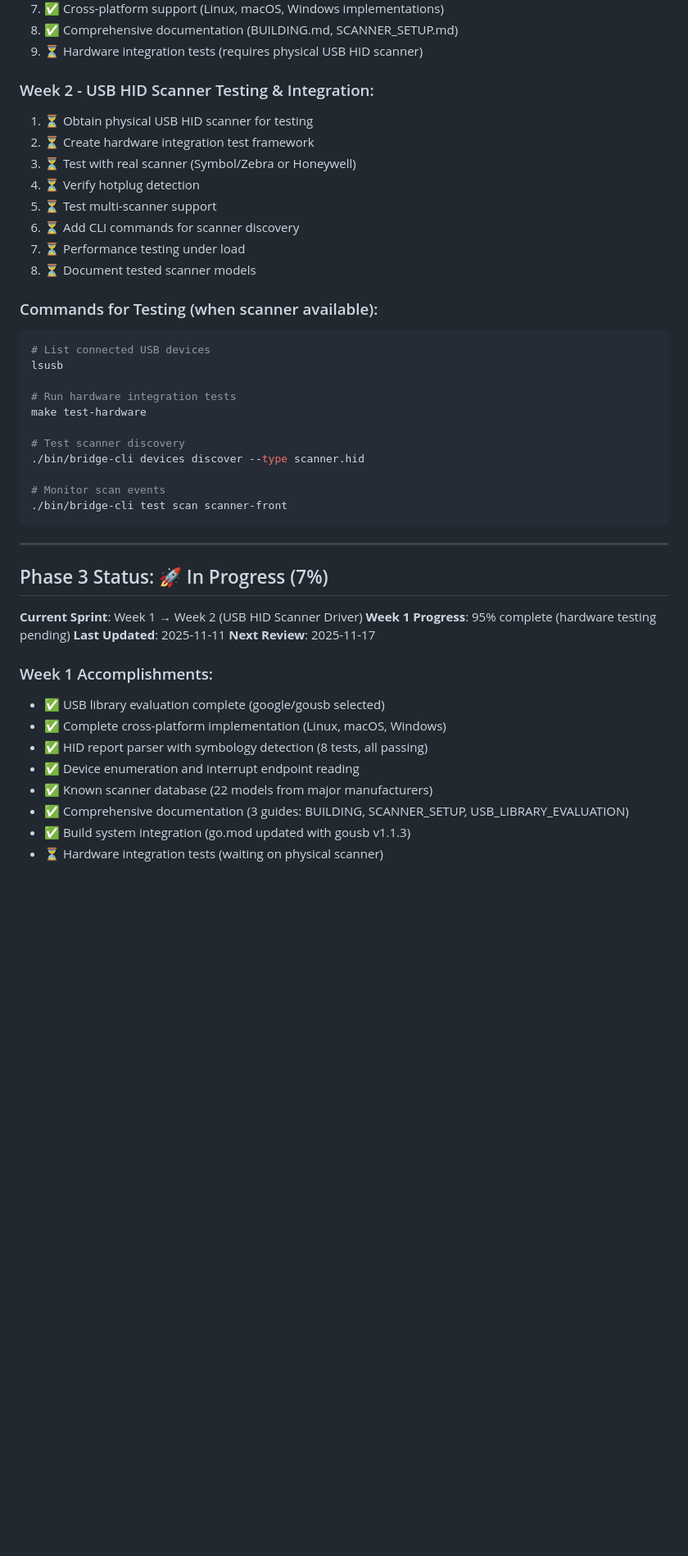
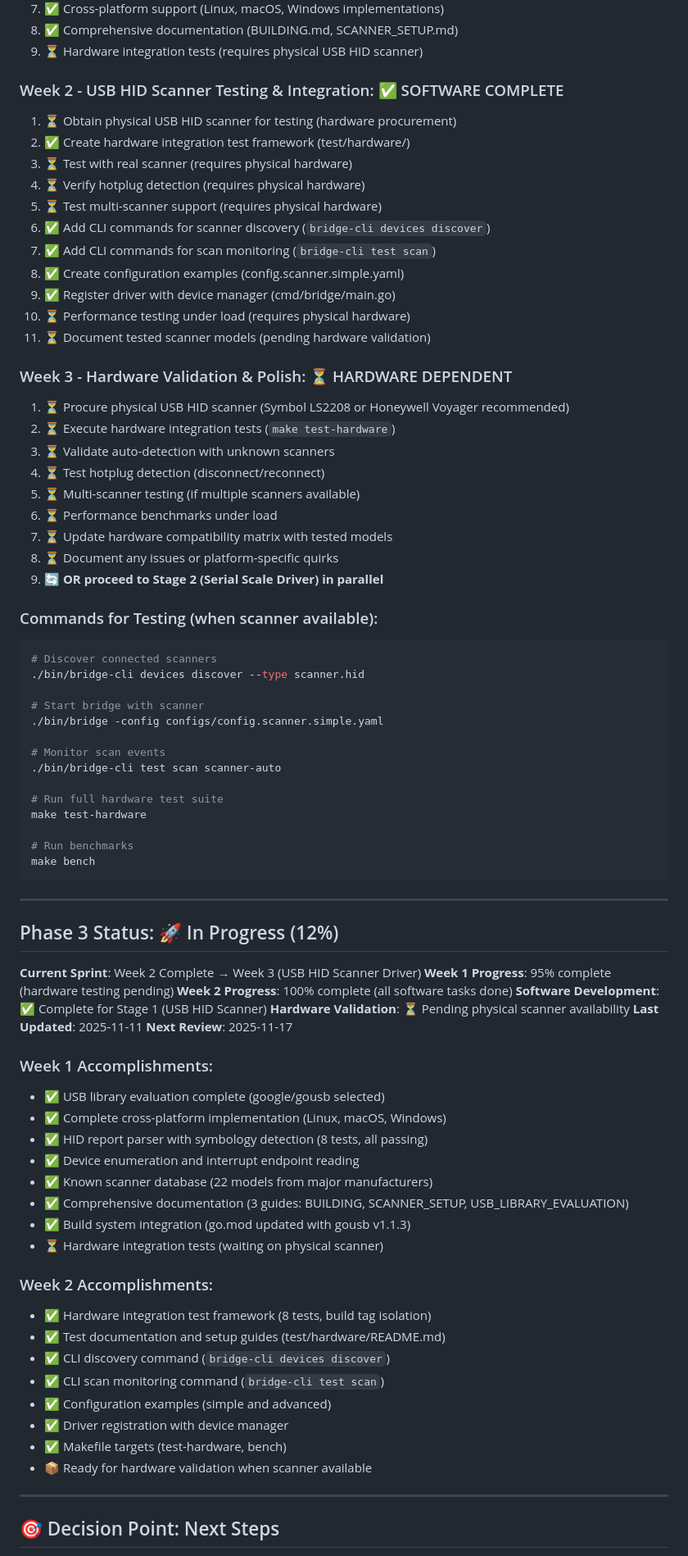
Before and after one commit to qbizns/Flutter-Device, a Markdown page: PHASE_3_ROADMAP.md, the part around one of its changes. Shown at 82% size. Drawn GitHub-style; blank space fills up the shorter version.

````diff
--- a/PHASE_3_ROADMAP.md
+++ b/PHASE_3_ROADMAP.md
@@ -591,37 +592,57 @@ Legend: █ Complete  ▓ In Progress  ░ Pending
 8. ✅ Comprehensive documentation (BUILDING.md, SCANNER_SETUP.md)
 9. ⏳ Hardware integration tests (requires physical USB HID scanner)
 
-### Week 2 - USB HID Scanner Testing & Integration:
-1. ⏳ Obtain physical USB HID scanner for testing
-2. ⏳ Create hardware integration test framework
-3. ⏳ Test with real scanner (Symbol/Zebra or Honeywell)
-4. ⏳ Verify hotplug detection
-5. ⏳ Test multi-scanner support
-6. ⏳ Add CLI commands for scanner discovery
-7. ⏳ Performance testing under load
-8. ⏳ Document tested scanner models
+### Week 2 - USB HID Scanner Testing & Integration: ✅ SOFTWARE COMPLETE
+1. ⏳ Obtain physical USB HID scanner for testing (hardware procurement)
+2. ✅ Create hardware integration test framework (test/hardware/)
+3. ⏳ Test with real scanner (requires physical hardware)
+4. ⏳ Verify hotplug detection (requires physical hardware)
+5. ⏳ Test multi-scanner support (requires physical hardware)
+6. ✅ Add CLI commands for scanner discovery (`bridge-cli devices discover`)
+7. ✅ Add CLI commands for scan monitoring (`bridge-cli test scan`)
+8. ✅ Create configuration examples (config.scanner.simple.yaml)
+9. ✅ Register driver with device manager (cmd/bridge/main.go)
+10. ⏳ Performance testing under load (requires physical hardware)
+11. ⏳ Document tested scanner models (pending hardware validation)
+
+### Week 3 - Hardware Validation & Polish: ⏳ HARDWARE DEPENDENT
+1. ⏳ Procure physical USB HID scanner (Symbol LS2208 or Honeywell Voyager recommended)
+2. ⏳ Execute hardware integration tests (`make test-hardware`)
+3. ⏳ Validate auto-detection with unknown scanners
+4. ⏳ Test hotplug detection (disconnect/reconnect)
+5. ⏳ Multi-scanner testing (if multiple scanners available)
+6. ⏳ Performance benchmarks under load
+7. ⏳ Update hardware compatibility matrix with tested models
+8. ⏳ Document any issues or platform-specific quirks
+9. 🔄 **OR proceed to Stage 2 (Serial Scale Driver) in parallel**
 
 ### Commands for Testing (when scanner available):
 ```bash
-# List connected USB devices
-lsusb
+# Discover connected scanners
+./bin/bridge-cli devices discover --type scanner.hid
 
-# Run hardware integration tests
+# Start bridge with scanner
+./bin/bridge -config configs/config.scanner.simple.yaml
+
+# Monitor scan events
+./bin/bridge-cli test scan scanner-auto
+
+# Run full hardware test suite
 make test-hardware
 
-# Test scanner discovery
-./bin/bridge-cli devices discover --type scanner.hid
-
-# Monitor scan events
-./bin/bridge-cli test scan scanner-front
+# Run benchmarks
+make bench
 ```
 
 ---
 
-## Phase 3 Status: 🚀 In Progress (7%)
+## Phase 3 Status: 🚀 In Progress (12%)
 
-**Current Sprint**: Week 1 → Week 2 (USB HID Scanner Driver)
+**Current Sprint**: Week 2 Complete → Week 3 (USB HID Scanner Driver)
 **Week 1 Progress**: 95% complete (hardware testing pending)
+**Week 2 Progress**: 100% complete (all software tasks done)
+**Software Development**: ✅ Complete for Stage 1 (USB HID Scanner)
+**Hardware Validation**: ⏳ Pending physical scanner availability
 **Last Updated**: 2025-11-11
 **Next Review**: 2025-11-17
 
@@ -634,3 +655,18 @@ make test-hardware
 - ✅ Comprehensive documentation (3 guides: BUILDING, SCANNER_SETUP, USB_LIBRARY_EVALUATION)
 - ✅ Build system integration (go.mod updated with gousb v1.1.3)
 - ⏳ Hardware integration tests (waiting on physical scanner)
+
+### Week 2 Accomplishments:
+- ✅ Hardware integration test framework (8 tests, build tag isolation)
+- ✅ Test documentation and setup guides (test/hardware/README.md)
+- ✅ CLI discovery command (`bridge-cli devices discover`)
+- ✅ CLI scan monitoring command (`bridge-cli test scan`)
+- ✅ Configuration examples (simple and advanced)
+- ✅ Driver registration with device manager
+- ✅ Makefile targets (test-hardware, bench)
+- 📦 Ready for hardware validation when scanner available
+
+---
+
+## 🎯 Decision Point: Next Steps
+
````
Also changed, not shown: other parts of PHASE_3_ROADMAP.md (+101 -7 lines).
